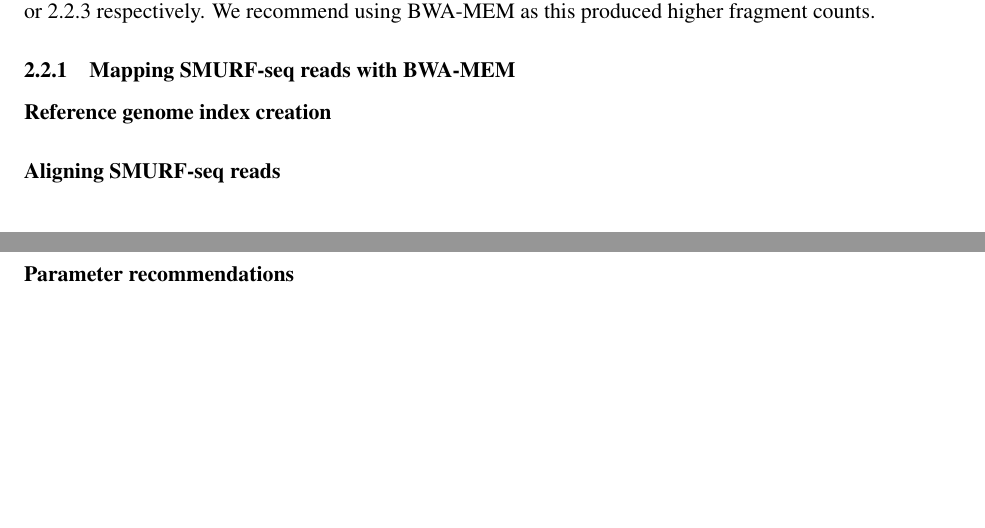
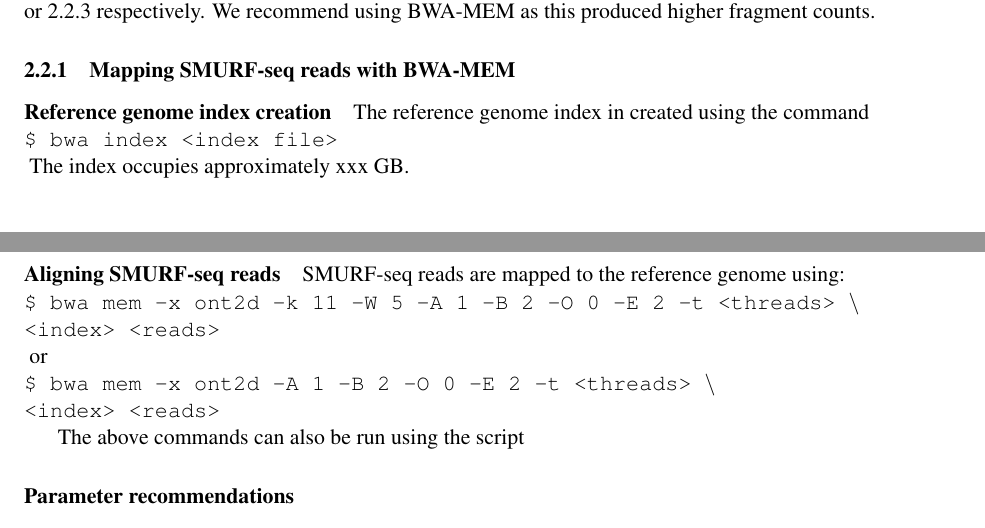
Before and after one commit to smithlabcode/smurfseq_scripts, a LaTeX document (manual/smurf-seq_data_analysis.tex): two parts of pages 2 and 3 of 4, joined at a grey line, cut so that both start at the same text, the shorter picture padded with empty space. Compiled offline with pdfLaTeX.

Commit message:
updated manual

```diff
--- a/manual/smurf-seq_data_analysis.tex
+++ b/manual/smurf-seq_data_analysis.tex
@@ -6,6 +6,11 @@
 
 \title{Data analysis procedure for SMURF-seq reads}
 \date{}
+
+
+\newenvironment{cmd}
+{\par \noindent \ttfamily \$}
+{\par \noindent}
 
 \begin{document}
 \maketitle
@@ -82,10 +87,30 @@
 \subsubsection{Mapping SMURF-seq reads with BWA-MEM}
 \label{bwa}
 \paragraph{Reference genome index creation}
+The reference genome index in created using the command
+\begin{cmd}
+  bwa index <index file>
+\end{cmd}
+The index occupies approximately xxx GB.
 
 \paragraph{Aligning SMURF-seq reads}
+SMURF-seq reads are mapped to the reference genome using:
+\begin{cmd}
+  bwa mem -x ont2d -k 11 -W 5 -A 1 -B 2 -O 0 -E 2 -t <threads> $\backslash$ \\
+  <index> <reads>
+\end{cmd}
+or
+\begin{cmd}
+  bwa mem -x ont2d -A 1 -B 2 -O 0 -E 2 -t <threads> $\backslash$ \\
+  <index> <reads>
+\end{cmd}
+
+The above commands can also be run using the script
+
+
 
 \paragraph{Parameter recommendations}
+
 
 
 \subsubsection{Mapping SMURF-seq reads with Minimap2}
```
Also changed, not shown: manual/smurf-seq_data_analysis.pdf.
